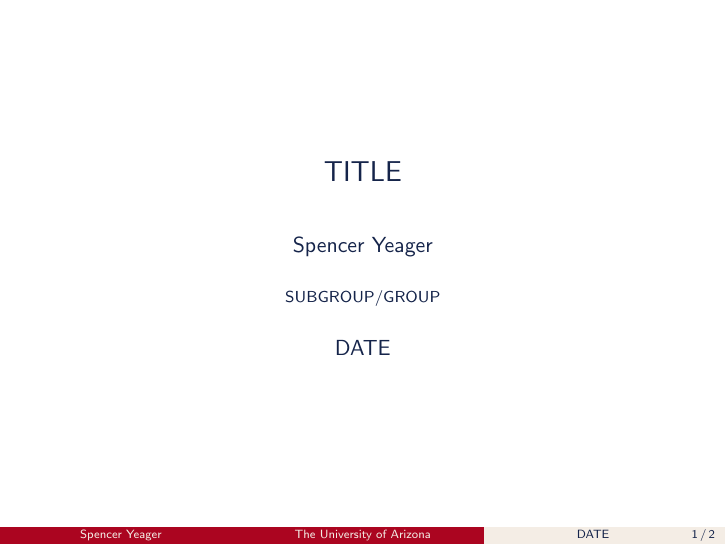
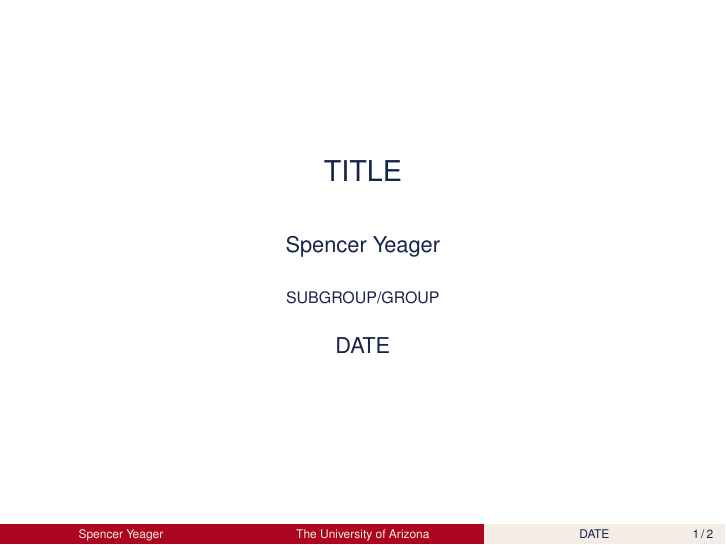
Before and after one commit to spenceryeager/LaTeX-templates, LaTeX slides (presentations/presentation.tex): page 1 of 2. Compiled offline with pdfLaTeX.

Commit message:
Making default text helvetica because it's prettier.

```diff
--- a/presentations/presentation.tex
+++ b/presentations/presentation.tex
@@ -1,16 +1,19 @@
 \documentclass{beamer}
 \usepackage[style=chem-acs]{biblatex}
 \usetheme{Boadilla}
-\usepackage{graphicx}
+\usepackage{helvet}
 \usepackage{setspace}
 \usepackage{xcolor}
 \graphicspath{{./img/}}
 
 % bibliography related
 \setbeamertemplate{bibliography item}{\insertbiblabel}
-\addbibresource{04Oct2021_echem.bib}
+\addbibresource{bibliography.bib}
 	% bibliography font size
 \AtBeginBibliography{\small}
+% adding footcite
+\let\footnoterule\relax
+\newcommand\SmallFont{\fontsize{5pt}{3}\selectfont}
 
 % beamer color definitions
 \definecolor{arizonared}{RGB}{171,5,32}
```
